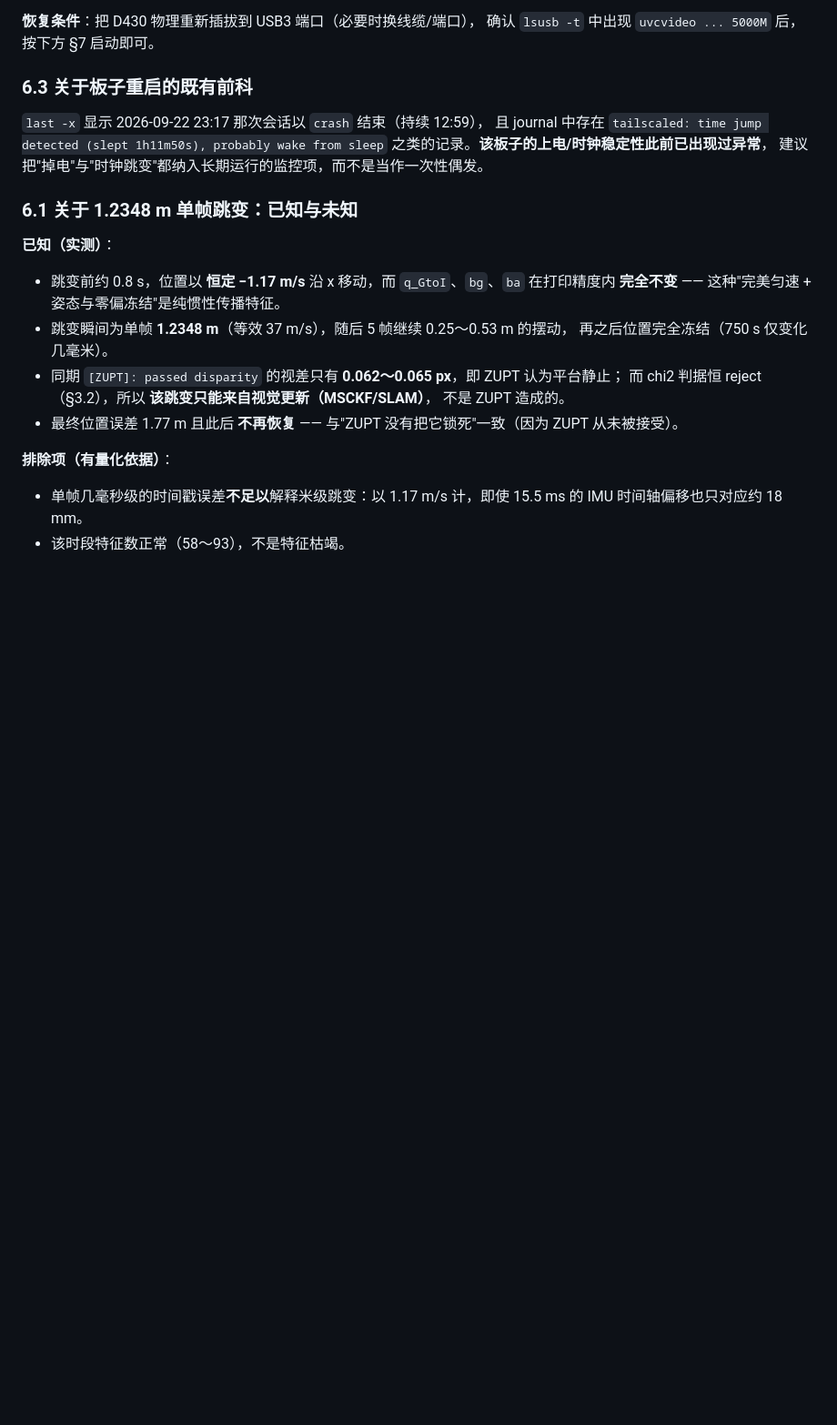
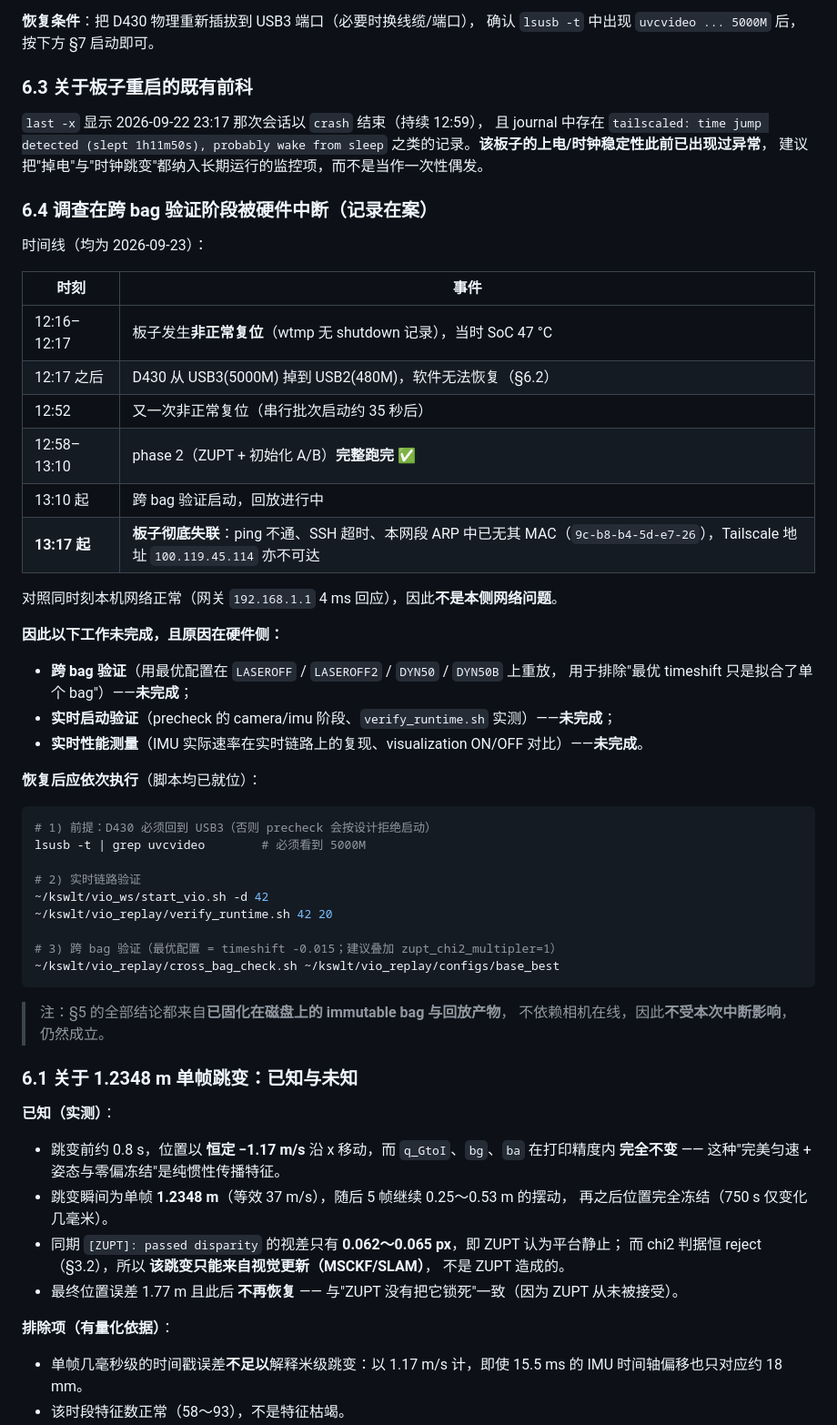
Before and after one commit to kswlt/Robomaster-vision-based-autonomous-flight-drone, a Markdown page: docs/VIO_VALIDATED_BASELINE.md, the part around the change. Shown at 91% size. GitHub-like rendering; blank space fills up the shorter version.

Commit message:
docs(vio): record the hardware interruption and what remains unverified
The board went completely unreachable at 13:17 while the cross-bag replay batch was
running: no ping, SSH timeout, its MAC gone from the local ARP table, and the
Tailscale address also dead - while the local gateway still answers in 4 ms, so it
is not the operator-side network.  This is the third non-graceful reset today
(12:16, 12:52, 13:17), all without a shutdown record in wtmp and all at 47 C, so
the supply-headroom concern already noted in section 6.2 is now the leading
explanation rather than a one-off.

Consequently these remain NOT DONE, and the reason is hardware:
  * cross-bag verification (does the -0.015 optimum generalise beyond one bag?)
  * live startup verification (precheck camera/imu stages, verify_runtime)
  * live performance measurement

The recovery procedure and the exact commands are recorded so this is resumable
rather than lost.  Importantly, everything in section 5 is derived from immutable
bags and replay artefacts already on disk, so none of those conclusions depend on
the camera being available and none are invalidated by the interruption.

````diff
--- a/docs/VIO_VALIDATED_BASELINE.md
+++ b/docs/VIO_VALIDATED_BASELINE.md
@@ -784,6 +784,45 @@ zupt_off           未初始化（见 §5.4）
 sleep` 之类的记录。**该板子的上电/时钟稳定性此前已出现过异常**，
 建议把"掉电"与"时钟跳变"都纳入长期运行的监控项，而不是当作一次性偶发。
 
+### 6.4 调查在跨 bag 验证阶段被硬件中断（记录在案）
+
+时间线（均为 2026-09-23）：
+
+| 时刻 | 事件 |
+|---|---|
+| 12:16–12:17 | 板子发生**非正常复位**（wtmp 无 shutdown 记录），当时 SoC 47 °C |
+| 12:17 之后 | D430 从 USB3(5000M) 掉到 USB2(480M)，软件无法恢复（§6.2） |
+| 12:52 | 又一次非正常复位（串行批次启动约 35 秒后） |
+| 12:58–13:10 | phase 2（ZUPT + 初始化 A/B）**完整跑完** ✅ |
+| 13:10 起 | 跨 bag 验证启动，回放进行中 |
+| **13:17 起** | **板子彻底失联**：ping 不通、SSH 超时、本网段 ARP 中已无其 MAC（`9c-b8-b4-5d-e7-26`），Tailscale 地址 `100.119.45.114` 亦不可达 |
+
+对照同时刻本机网络正常（网关 `192.168.1.1` 4 ms 回应），因此**不是本侧网络问题**。
+
+**因此以下工作未完成，且原因在硬件侧：**
+
+* **跨 bag 验证**（用最优配置在 `LASEROFF` / `LASEROFF2` / `DYN50` / `DYN50B` 上重放，
+  用于排除"最优 timeshift 只是拟合了单个 bag"）——**未完成**；
+* **实时启动验证**（precheck 的 camera/imu 阶段、`verify_runtime.sh` 实测）——**未完成**；
+* **实时性能测量**（IMU 实际速率在实时链路上的复现、visualization ON/OFF 对比）——**未完成**。
+
+**恢复后应依次执行**（脚本均已就位）：
+
+```bash
+# 1) 前提：D430 必须回到 USB3（否则 precheck 会按设计拒绝启动）
+lsusb -t | grep uvcvideo        # 必须看到 5000M
+
+# 2) 实时链路验证
+~/kswlt/vio_ws/start_vio.sh -d 42
+~/kswlt/vio_replay/verify_runtime.sh 42 20
+
+# 3) 跨 bag 验证（最优配置 = timeshift -0.015；建议叠加 zupt_chi2_multipler=1）
+~/kswlt/vio_replay/cross_bag_check.sh ~/kswlt/vio_replay/configs/base_best
+```
+
+> 注：§5 的全部结论都来自**已固化在磁盘上的 immutable bag 与回放产物**，
+> 不依赖相机在线，因此**不受本次中断影响**，仍然成立。
+
 ### 6.1 关于 1.2348 m 单帧跳变：已知与未知
 
 **已知（实测）**：
````
